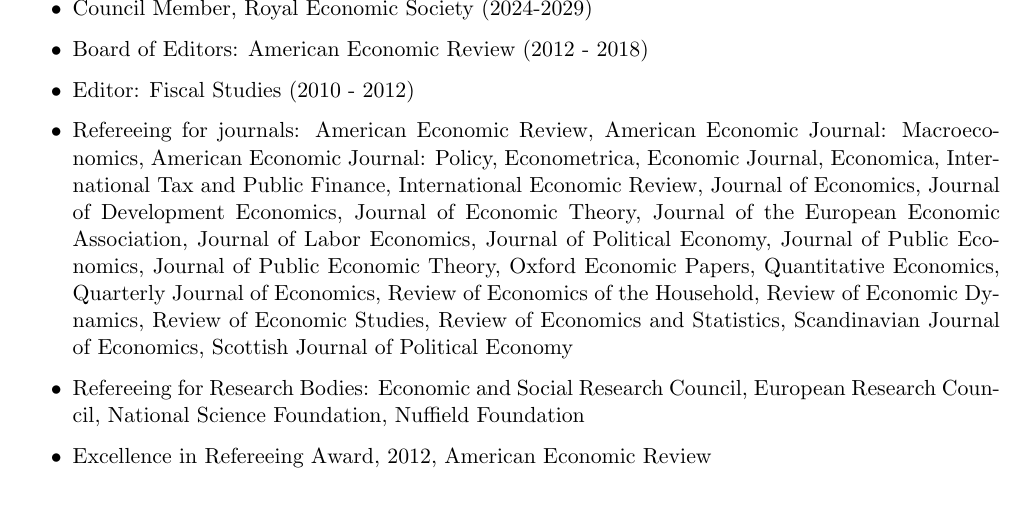
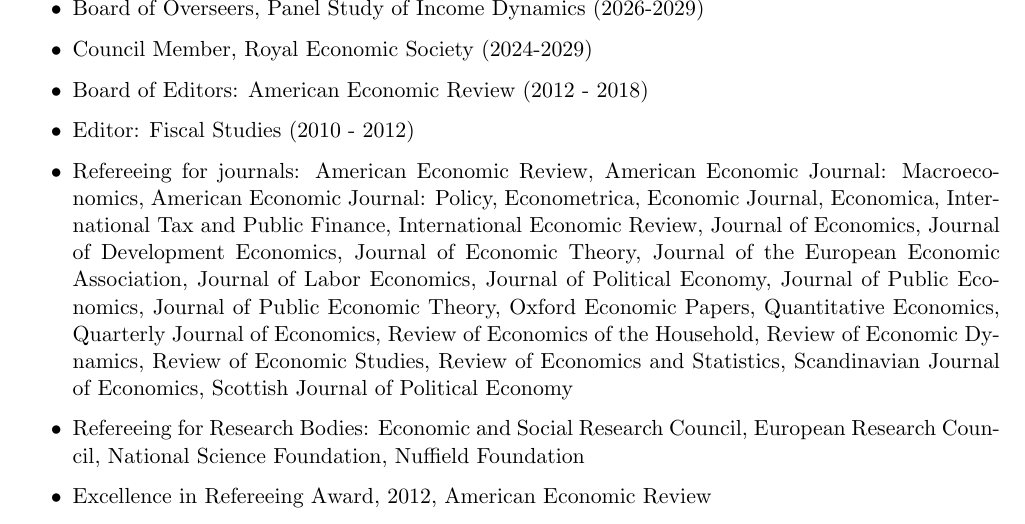
Before and after one commit to hamishlow/hamishlow.github.io, a LaTeX CV (Hamish Low cv.tex): part of page 6 of 6, cut at the place of the change. Compiled offline with pdfLaTeX.

Commit message:
Updates from Overleaf

```diff
--- a/Hamish Low cv.tex
+++ b/Hamish Low cv.tex
@@ -207,6 +207,7 @@
 \newpage
 \item \textit{\textbf{External, Academic}}
 \begin{itemize}
+\item Board of Overseers, Panel Study of Income Dynamics (2026-2029)
 \item Council Member, Royal Economic Society (2024-2029)
 \item Board of Editors: American Economic Review (2012 - 2018)
 \item Editor: Fiscal Studies (2010 - 2012)
```
